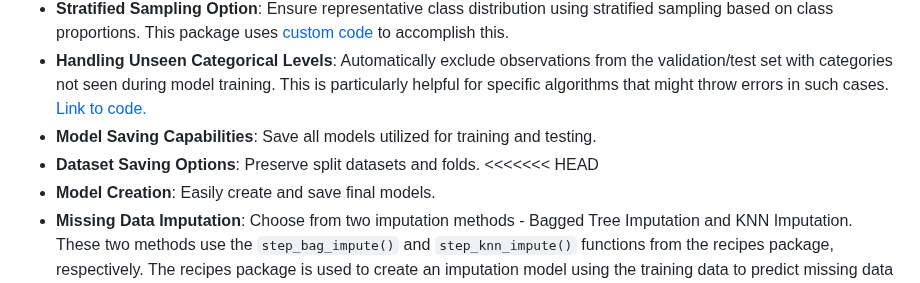
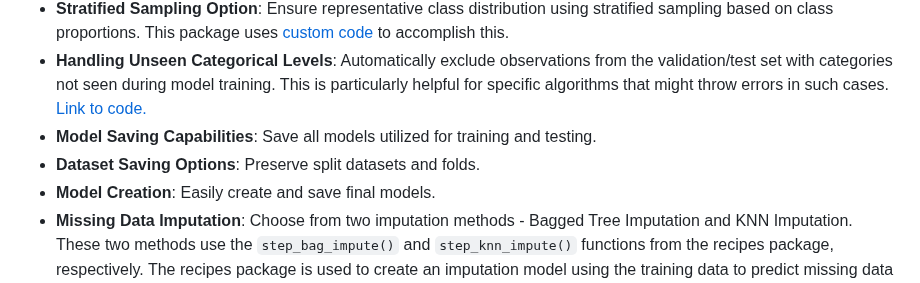
Before and after one commit to donishadsmith/vswift, a Markdown page: README.md, the part around the change. Rendered like a GitHub page.

```diff
--- a/README.md
+++ b/README.md
@@ -25,7 +25,6 @@ functions used from packages for each classification algorithms:
 - **Handling Unseen Categorical Levels**: Automatically exclude observations from the validation/test set with categories not seen during model training. This is particularly helpful for specific algorithms that might throw errors in such cases. [Link to code.](https://github.com/donishadsmith/vswift/blob/3572dc7eb4fadb22ea83d6d3eb5dc6fa9de1bf1c/pkg/vswift/R/validation_internals.R#L107-L138)
 - **Model Saving Capabilities**: Save all models utilized for training and testing.
 - **Dataset Saving Options**: Preserve split datasets and folds.
-<<<<<<< HEAD
 - **Model Creation**: Easily create and save final models.
 - **Missing Data Imputation**: Choose from two imputation methods - Bagged Tree Imputation and KNN Imputation. These two methods use the `step_bag_impute()` and `step_knn_impute()` functions from the recipes package, respectively. The recipes package is used to create an imputation model using the training data to predict missing data in the training data and the validation data. This is done to prevent data leakage. Rows with missing target variables are removed. Link to relevant code [here](https://github.com/donishadsmith/vswift/blob/3572dc7eb4fadb22ea83d6d3eb5dc6fa9de1bf1c/pkg/vswift/R/preprocess.R#L208-L316) and [here](https://github.com/donishadsmith/vswift/blob/2d729dfaab55f3649369b202a393521bd42164b1/pkg/vswift/R/classCV.R#L259-L267).
 =======
```
